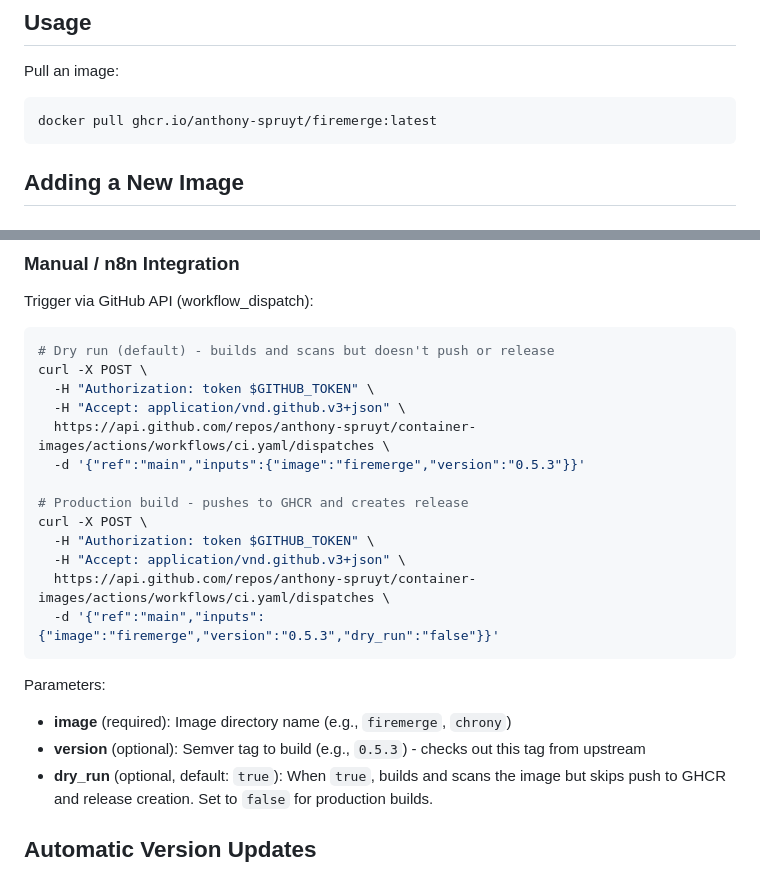
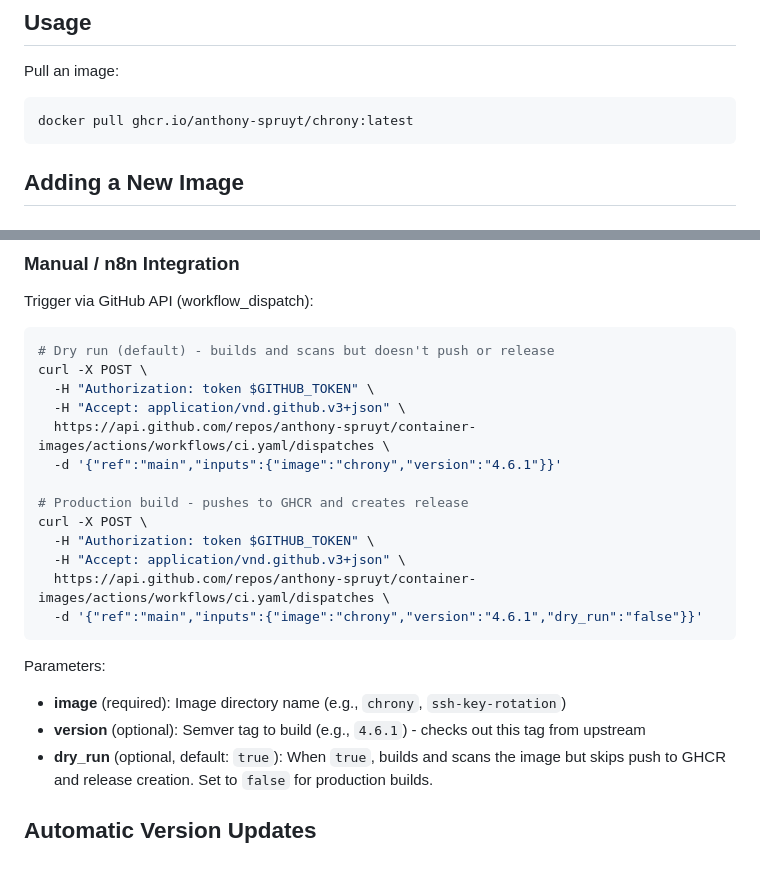
Before and after one commit to anthony-spruyt/container-images, a Markdown page: README.md, 2 parts joined by grey strips. GitHub-like rendering.

Commit message:
docs(readme): replace firemerge references with chrony
firemerge directory being deprecated (#585), update all
README examples to use chrony instead.

Co-Authored-By: Claude Opus 4.6 (1M context) <noreply@anthropic.com>

````diff
--- a/README.md
+++ b/README.md
@@ -16,7 +16,7 @@ See [DEVELOPMENT.md](DEVELOPMENT.md) for development environment setup.
 Pull an image:
 
 ```bash
-docker pull ghcr.io/anthony-spruyt/firemerge:latest
+docker pull ghcr.io/anthony-spruyt/chrony:latest
 ```
 
 ## Adding a New Image
@@ -162,20 +162,20 @@ curl -X POST \
   -H "Authorization: token $GITHUB_TOKEN" \
   -H "Accept: application/vnd.github.v3+json" \
   https://api.github.com/repos/anthony-spruyt/container-images/actions/workflows/ci.yaml/dispatches \
-  -d '{"ref":"main","inputs":{"image":"firemerge","version":"0.5.3"}}'
+  -d '{"ref":"main","inputs":{"image":"chrony","version":"4.6.1"}}'
 
 # Production build - pushes to GHCR and creates release
 curl -X POST \
   -H "Authorization: token $GITHUB_TOKEN" \
   -H "Accept: application/vnd.github.v3+json" \
   https://api.github.com/repos/anthony-spruyt/container-images/actions/workflows/ci.yaml/dispatches \
-  -d '{"ref":"main","inputs":{"image":"firemerge","version":"0.5.3","dry_run":"false"}}'
+  -d '{"ref":"main","inputs":{"image":"chrony","version":"4.6.1","dry_run":"false"}}'
 ```
 
 Parameters:
 
-- **image** (required): Image directory name (e.g., `firemerge`, `chrony`)
-- **version** (optional): Semver tag to build (e.g., `0.5.3`) - checks out this tag from upstream
+- **image** (required): Image directory name (e.g., `chrony`, `ssh-key-rotation`)
+- **version** (optional): Semver tag to build (e.g., `4.6.1`) - checks out this tag from upstream
 - **dry_run** (optional, default: `true`): When `true`, builds and scans the image but skips push to GHCR and release creation. Set to `false` for production builds.
 
 ## Automatic Version Updates
````
